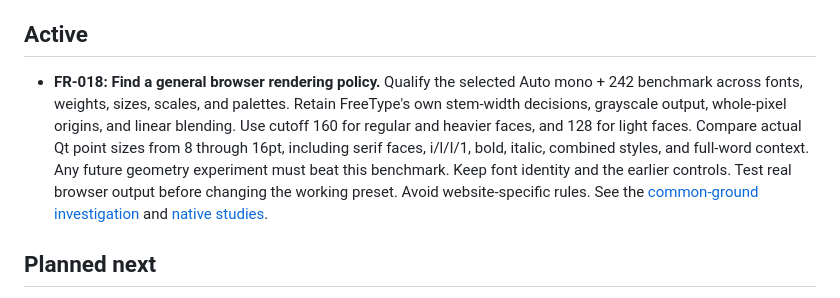
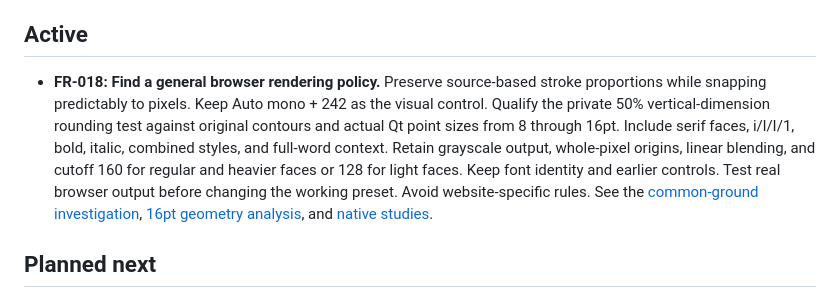
Before and after one commit to calculatetech/fontreal, a Markdown page: docs/roadmap.md, the part around the change. GitHub-like rendering.

```diff
--- a/docs/roadmap.md
+++ b/docs/roadmap.md
@@ -17,7 +17,7 @@ The user accepts the current Qt result, including KWin and Qt Quick. Preserve th
 
 ## Active
 
-- **FR-018: Find a general browser rendering policy.** Qualify the selected Auto mono + 242 benchmark across fonts, weights, sizes, scales, and palettes. Retain FreeType's own stem-width decisions, grayscale output, whole-pixel origins, and linear blending. Use cutoff 160 for regular and heavier faces, and 128 for light faces. Compare actual Qt point sizes from 8 through 16pt, including serif faces, i/l/I/1, bold, italic, combined styles, and full-word context. Any future geometry experiment must beat this benchmark. Keep font identity and the earlier controls. Test real browser output before changing the working preset. Avoid website-specific rules. See the [common-ground investigation](research/browser-common-ground.md) and [native studies](plans/FR-018-axis-study.md).
+- **FR-018: Find a general browser rendering policy.** Preserve source-based stroke proportions while snapping predictably to pixels. Keep Auto mono + 242 as the visual control. Qualify the private 50% vertical-dimension rounding test against original contours and actual Qt point sizes from 8 through 16pt. Include serif faces, i/l/I/1, bold, italic, combined styles, and full-word context. Retain grayscale output, whole-pixel origins, linear blending, and cutoff 160 for regular and heavier faces or 128 for light faces. Keep font identity and earlier controls. Test real browser output before changing the working preset. Avoid website-specific rules. See the [common-ground investigation](research/browser-common-ground.md), [16pt geometry analysis](research/16pt-geometry.md), and [native studies](plans/FR-018-axis-study.md).
 
 ## Planned next
 
```
Also changed, not shown: docs/research/16pt-geometry.md (added, +95 -0 lines), docs/research/browser-common-ground.md (+3 -1 lines), docs/images/browser-common-ground/nearest-y-16pt-contrast-dark.png (added), docs/images/browser-common-ground/nearest-y-16pt-contrast-light.png (added), docs/images/browser-common-ground/nearest-y-noto-sans-8-16pt-dark.png (added), docs/images/browser-common-ground/nearest-y-noto-sans-8-16pt-light.png (added), docs/images/browser-common-ground/noto-sans-n-16pt-contours-24x.png (added), docs/images/browser-common-ground/noto-sans-n-16pt-nearest-y-24x.png (added), 2 other files.
